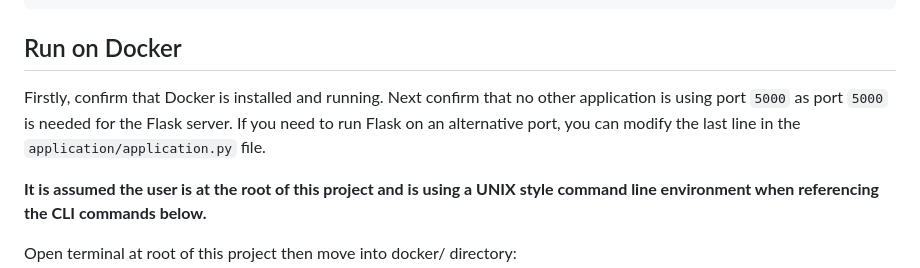
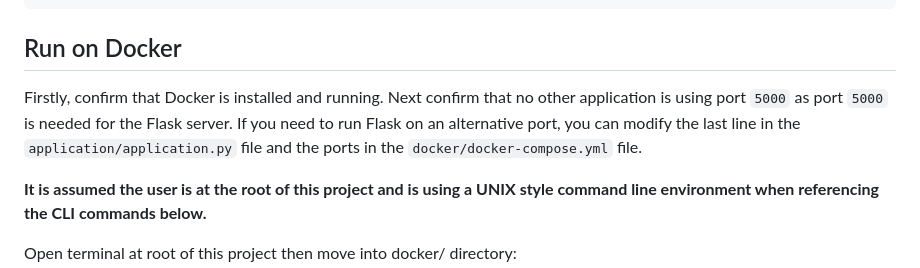
Before and after one commit to theodoremoreland/BellyButtonBiodiversity, a Markdown page: README.md, the part around the change. GitHub-like rendering.

```diff
--- a/README.md
+++ b/README.md
@@ -79,7 +79,7 @@ python application.py
 
 ## Run on Docker
 
-Firstly, confirm that Docker is installed and running. Next confirm that no other application is using port `5000` as port `5000` is needed for the Flask server. If you need to run Flask on an alternative port, you can modify the last line in the `application/application.py` file.
+Firstly, confirm that Docker is installed and running. Next confirm that no other application is using port `5000` as port `5000` is needed for the Flask server. If you need to run Flask on an alternative port, you can modify the last line in the `application/application.py` file and the ports in the `docker/docker-compose.yml` file.
 
 **It is assumed the user is at the root of this project and is using a UNIX style command line environment when referencing the CLI commands below.**
 
```
